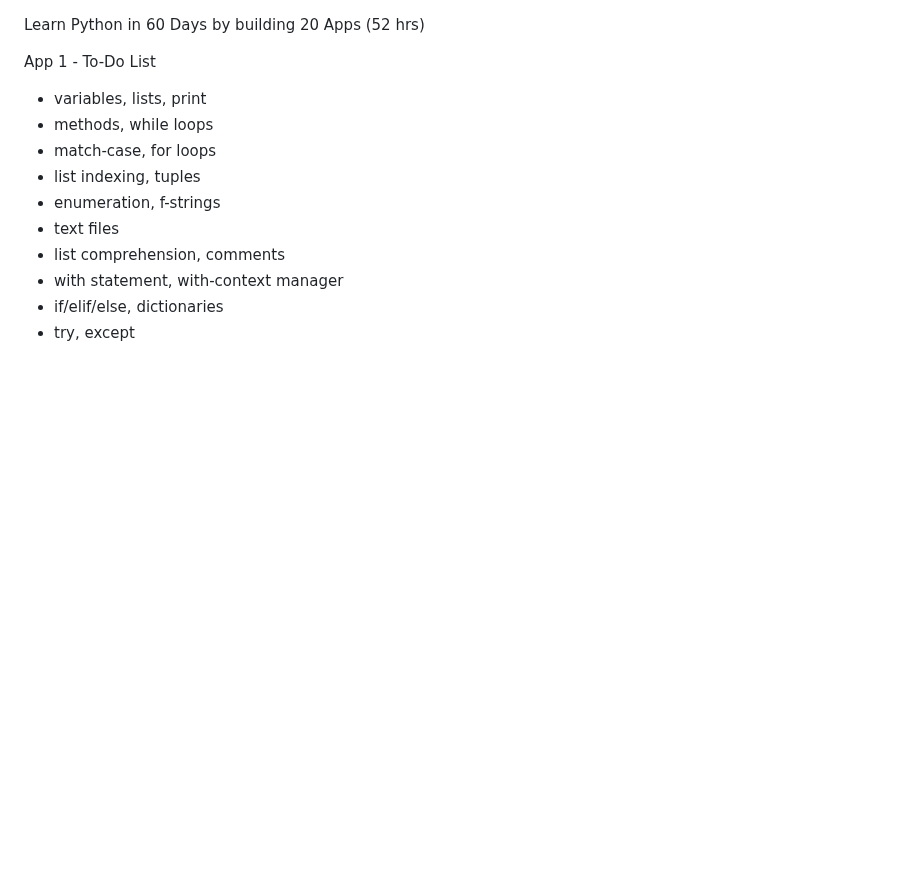
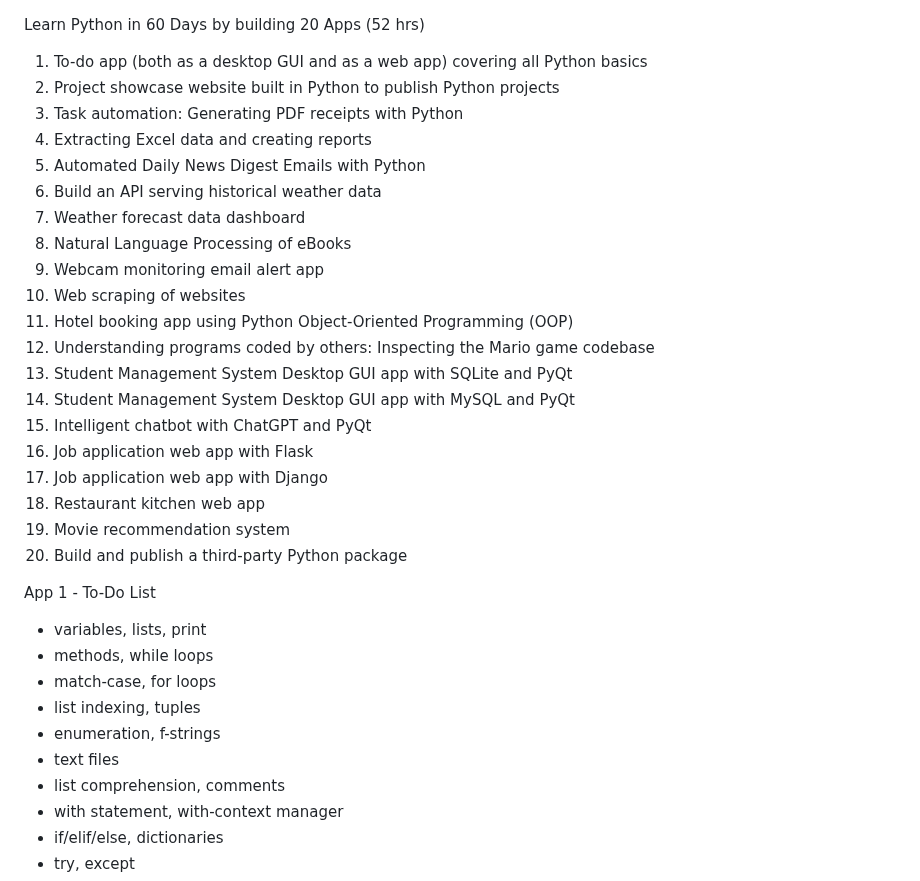
Before and after one commit to incorrect-horse/20-python-apps, a Markdown page: README.md, the part around the change. Drawn GitHub-style; blank space fills up the shorter version.

Commit message:
Update README.md
added individual project descriptions

```diff
--- a/README.md
+++ b/README.md
@@ -1,4 +1,25 @@
 Learn Python in 60 Days by building 20 Apps (52 hrs)
+
+1. To-do app (both as a desktop GUI and as a web app) covering all Python basics
+2. Project showcase website built in Python to publish Python projects
+3. Task automation: Generating PDF receipts with Python
+4. Extracting Excel data and creating reports
+5. Automated Daily News Digest Emails with Python
+6. Build an API serving historical weather data
+7. Weather forecast data dashboard
+8. Natural Language Processing of eBooks
+9. Webcam monitoring email alert app
+10. Web scraping of websites
+11. Hotel booking app using Python Object-Oriented Programming (OOP)
+12. Understanding programs coded by others: Inspecting the Mario game codebase
+13. Student Management System Desktop GUI app with SQLite and PyQt
+14. Student Management System Desktop GUI app with MySQL and PyQt
+15. Intelligent chatbot with ChatGPT and PyQt
+16. Job application web app with Flask
+17. Job application web app with Django
+18. Restaurant kitchen web app
+19. Movie recommendation system
+20. Build and publish a third-party Python package
 
 App 1 - To-Do List
   - variables, lists, print
```
